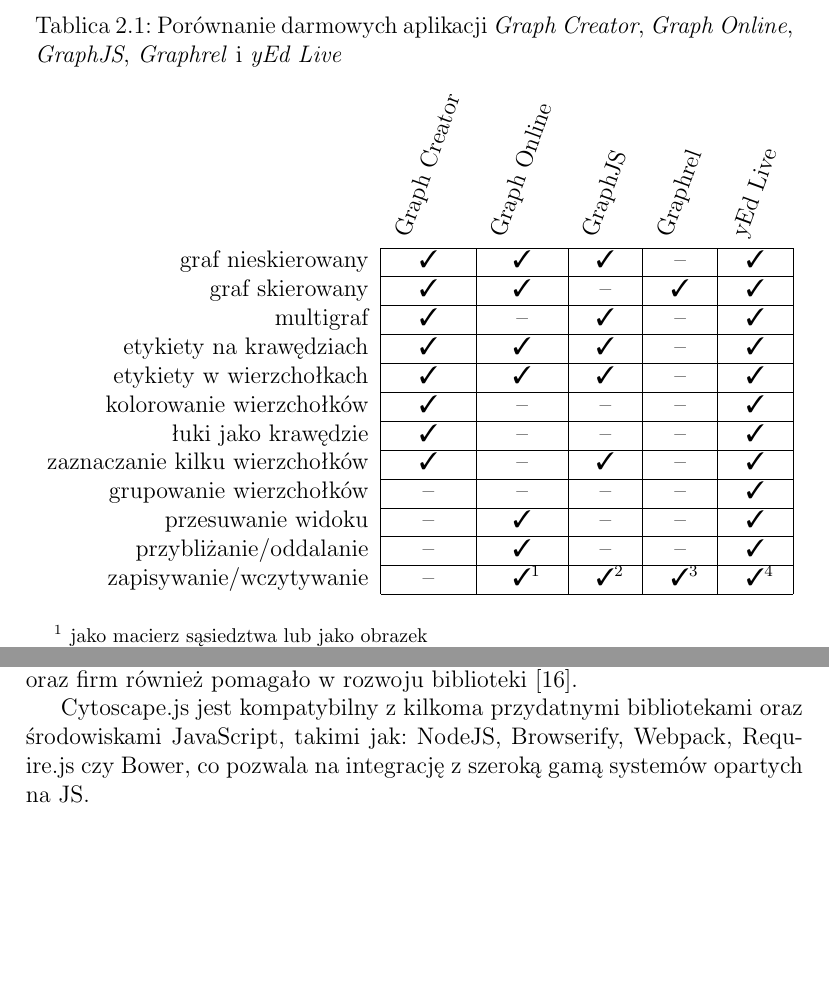
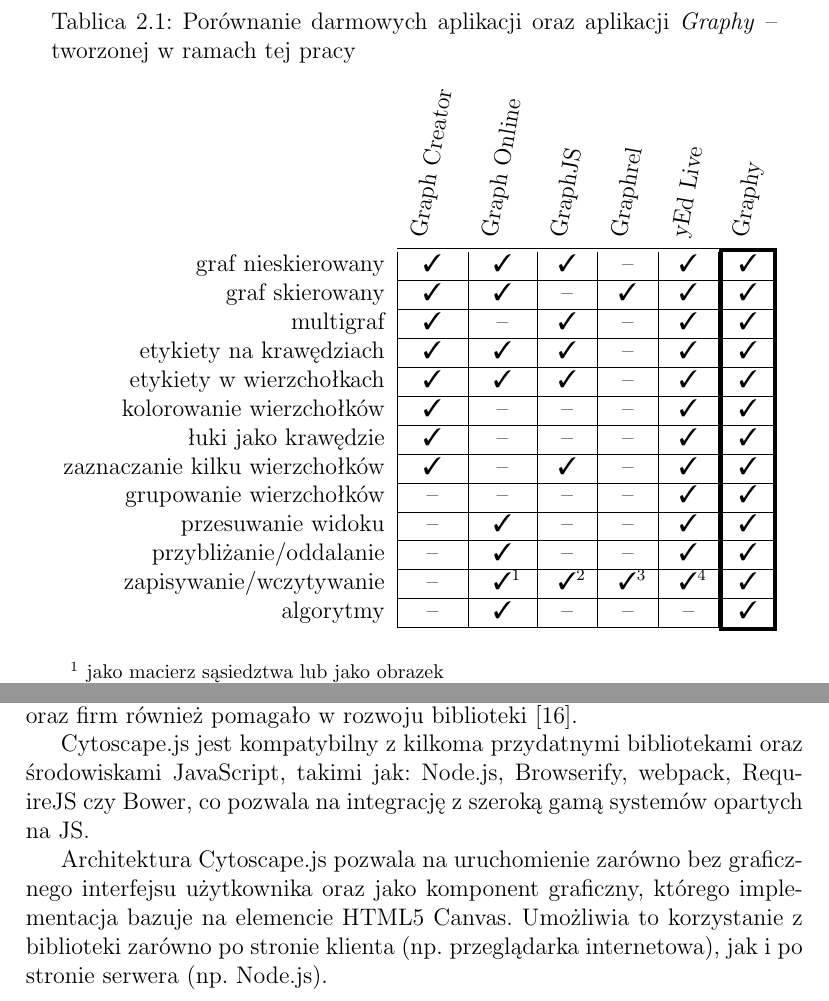
Before and after one commit to lukaszkostrzewa/graphy, a LaTeX thesis (thesis/tex/thesis.tex, which reads thesis/tex/existing-solutions.tex, thesis/tex/field-overview.tex): two parts of pages 31 and 36 of 49, joined at a grey line, cut so that both start at the same text, the shorter picture padded with empty space. The pictures show the PDF file thesis/tex/thesis.pdf that the author committed with the source.

Commit message:
tex: Add Graphy to the comparison table
Reorder / rename chapters

```diff
--- a/thesis/tex/existing-solutions.tex
+++ b/thesis/tex/existing-solutions.tex
@@ -180,41 +180,44 @@
 \begin{table}[H]
 \centering
 \begin{threeparttable}
-\caption{Porównanie darmowych aplikacji \textit{Graph Creator}, \textit{Graph Online}, \textit{GraphJS}, \textit{Graphrel} i \textit{yEd Live}}
+\caption{Porównanie darmowych aplikacji oraz aplikacji \emph{Graphy} -- tworzonej w ramach tej pracy}
 \label{tab:app-comparison}
-\begin{tabular}{ r|c|c|c|c|c| }
+\begin{tabu}{ r|c|c|c|c|c|c| }
 \multicolumn{1}{r}{}
- &  \multicolumn{1}{c}{\rotatebox{70}{Graph Creator}}
- & \multicolumn{1}{c}{\rotatebox{70}{Graph Online}}
- & \multicolumn{1}{c}{\rotatebox{70}{GraphJS}}
- & \multicolumn{1}{c}{\rotatebox{70}{Graphrel}}
- & \multicolumn{1}{c}{\rotatebox{70}{yEd Live}} \\
-\cline{2-6}
-graf nieskierowany & \checkmark & \checkmark  & \checkmark  & -- & \checkmark \\
-\cline{2-6}
-graf skierowany  & \checkmark & \checkmark  & --  & \checkmark & \checkmark \\
-\cline{2-6}
-multigraf  & \checkmark & --  & \checkmark  & -- & \checkmark \\
-\cline{2-6}
-etykiety na krawędziach  & \checkmark & \checkmark  & \checkmark  & -- & \checkmark \\
-\cline{2-6}
-etykiety w wierzchołkach & \checkmark & \checkmark  & \checkmark  & -- & \checkmark \\
-\cline{2-6}
-kolorowanie wierzchołków & \checkmark & --  & --  & -- & \checkmark \\
-\cline{2-6}
-łuki jako krawędzie & \checkmark & --  & --  & -- & \checkmark \\
-\cline{2-6}
-zaznaczanie kilku wierzchołków & \checkmark & --  & \checkmark  & -- & \checkmark \\
-\cline{2-6}
-grupowanie wierzchołków & -- & --  & --  & -- & \checkmark \\
-\cline{2-6}
-przesuwanie widoku & -- & \checkmark  & --  & -- & \checkmark \\
-\cline{2-6}
-przybliżanie/oddalanie & -- & \checkmark  & --  & -- & \checkmark \\
-\cline{2-6}
-zapisywanie/wczytywanie & -- & \checkmark\tnote{1}  & \checkmark\tnote{2}  & \checkmark\tnote{3} & \checkmark\tnote{4} \\
-\cline{2-6}
-\end{tabular}
+ &  \multicolumn{1}{c}{\rotatebox{80}{Graph Creator}}
+ & \multicolumn{1}{c}{\rotatebox{80}{Graph Online}}
+ & \multicolumn{1}{c}{\rotatebox{80}{GraphJS}}
+ & \multicolumn{1}{c}{\rotatebox{80}{Graphrel}}
+ & \multicolumn{1}{c}{\rotatebox{80}{yEd Live}}
+ & \multicolumn{1}{c}{\rotatebox{80}{Graphy}} \\
+\cline{2-6}\tabucline[2pt]{7-7}
+graf nieskierowany & \checkmark & \checkmark  & \checkmark  & -- & \checkmark & \Thickvrule{\checkmark} \\
+\cline{2-7}
+graf skierowany  & \checkmark & \checkmark  & --  & \checkmark & \checkmark & \Thickvrule{\checkmark} \\
+\cline{2-7}
+multigraf  & \checkmark & --  & \checkmark  & -- & \checkmark & \Thickvrule{\checkmark} \\
+\cline{2-7}
+etykiety na krawędziach  & \checkmark & \checkmark  & \checkmark  & -- & \checkmark & \Thickvrule{\checkmark}\\
+\cline{2-7}
+etykiety w wierzchołkach & \checkmark & \checkmark  & \checkmark  & -- & \checkmark & \Thickvrule{\checkmark} \\
+\cline{2-7}
+kolorowanie wierzchołków & \checkmark & --  & --  & -- & \checkmark & \Thickvrule{\checkmark} \\
+\cline{2-7}
+łuki jako krawędzie & \checkmark & --  & --  & -- & \checkmark & \Thickvrule{\checkmark} \\
+\cline{2-7}
+zaznaczanie kilku wierzchołków & \checkmark & --  & \checkmark  & -- & \checkmark & \Thickvrule{\checkmark} \\
+\cline{2-7}
+grupowanie wierzchołków & -- & --  & --  & -- & \checkmark & \Thickvrule{\checkmark} \\
+\cline{2-7}
+przesuwanie widoku & -- & \checkmark  & --  & -- & \checkmark & \Thickvrule{\checkmark} \\
+\cline{2-7}
+przybliżanie/oddalanie & -- & \checkmark  & --  & -- & \checkmark & \Thickvrule{\checkmark} \\
+\cline{2-7}
+zapisywanie/wczytywanie & -- & \checkmark\tnote{1}  & \checkmark\tnote{2}  & \checkmark\tnote{3} & \checkmark\tnote{4} & \Thickvrule{\checkmark} \\
+\cline{2-7}
+algorytmy & -- & \checkmark  & -- & -- & -- & \Thickvrule{\checkmark} \\
+\cline{2-6}\tabucline[2pt]{7-7}
+\end{tabu}
 \begin{tablenotes}
 {\footnotesize\bigskip
 \item[1] jako macierz sąsiedztwa lub jako obrazek
--- a/thesis/tex/analysis.tex
+++ b/thesis/tex/field-overview.tex
@@ -49,8 +49,9 @@
 
 Prawa własności intelektualnej posiada do niej Cytoscape Consortium -- organizacja non-profit, która promuje rozwój i dystrybucję oprogramowania związanego z sieciami biologicznymi. Cytoscape.js została stworzona na University of Toronto. Jej głównym kontrybutorem jest Max Franz. Biblioteka została sfinansowana przez granty NRNB (\textit{National Resource for Network Biology}) i NIH (\textit{National Institutes of Health}). Kilka innych uniwersytetów oraz firm również pomagało w rozwoju biblioteki \cite{cytoscape}.
 
-Cytoscape.js jest kompatybilny z kilkoma przydatnymi bibliotekami oraz środowiskami JavaScript, takimi jak: NodeJS, Browserify, Webpack, Require.js czy Bower, co pozwala na integrację z szeroką gamą systemów opartych na JS.
+Cytoscape.js jest kompatybilny z kilkoma przydatnymi bibliotekami oraz środowiskami JavaScript, takimi jak: Node.js, Browserify, webpack, RequireJS czy Bower, co pozwala na integrację z szeroką gamą systemów opartych na JS.
 
+Architektura Cytoscape.js pozwala na uruchomienie zarówno bez graficznego interfejsu użytkownika oraz jako komponent graficzny, którego implementacja bazuje na elemencie HTML5 Canvas. Umożliwia to korzystanie z biblioteki zarówno po stronie klienta (np. przeglądarka internetowa), jak i po stronie serwera (np. Node.js).
 
 
 \subsection{sigma.js}
```
Also changed, not shown: thesis/tex/app-project.tex (renamed from thesis/tex/project.tex, +5 -5 lines), thesis/tex/introduction-applications.tex (+1 -1 lines), thesis/tex/thesis.tex (+19 -6 lines), thesis/tex/use-case.tex (deleted, +0 -1 lines), thesis/tex/user-instructions.tex (+1 -0 lines), thesis/tex/thesis.pdf, thesis/tex/existing-solutions.tex (18 more changed lines), thesis/tex/field-overview.tex (2 more changed lines).
